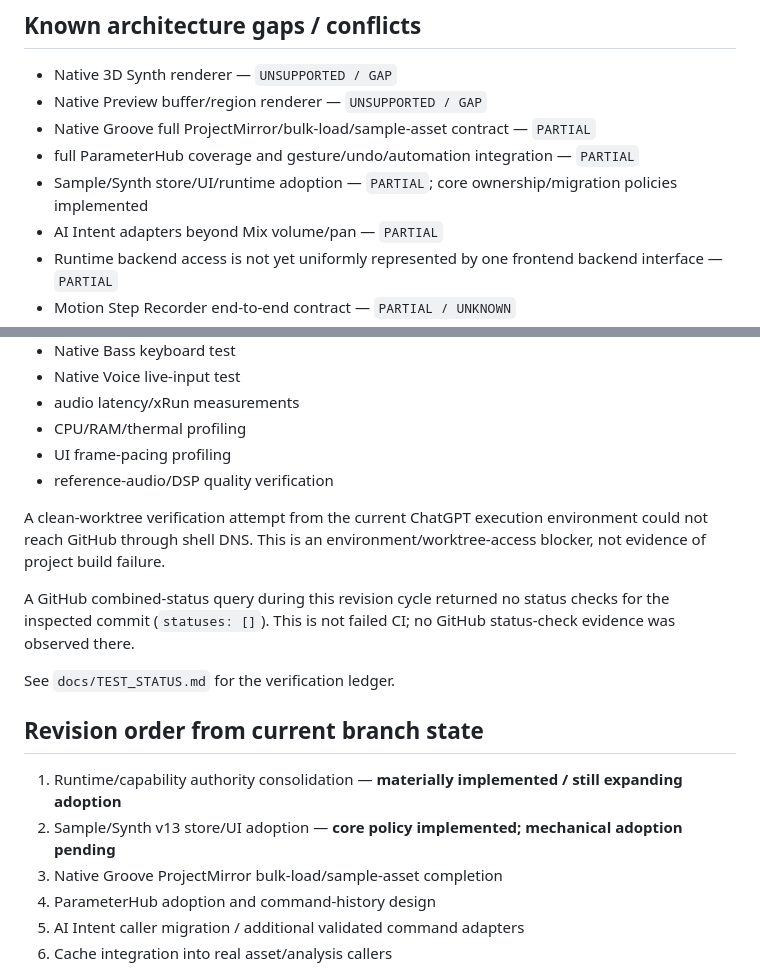
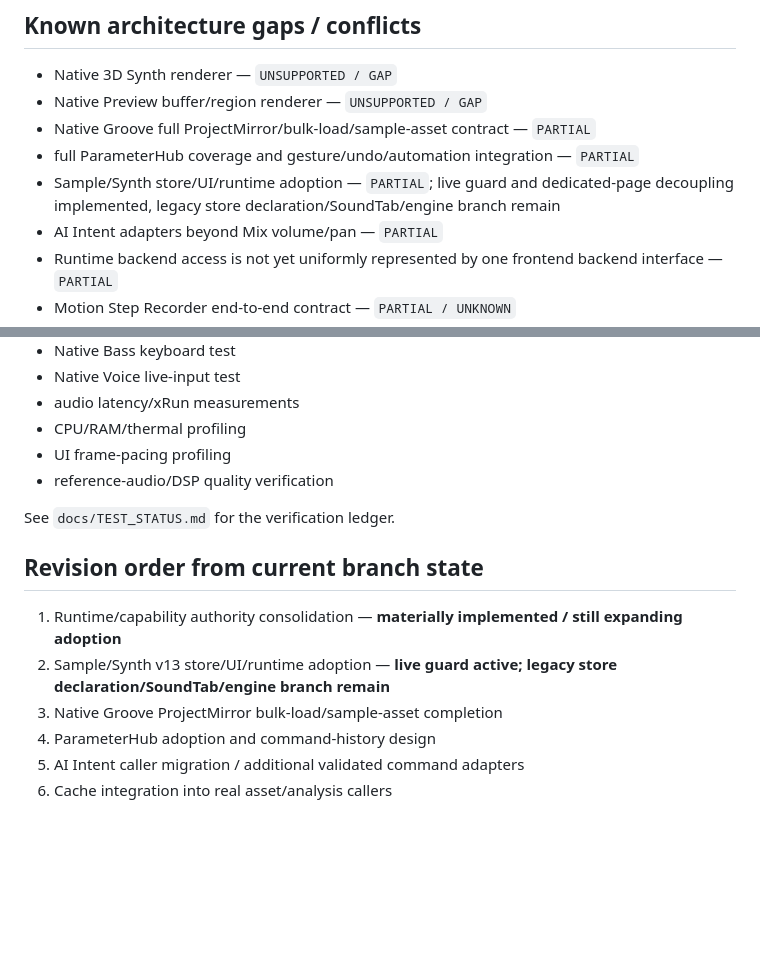
Before and after one commit to devdbzemusic/VibeCoreLiv3, a Markdown page: docs/PROJECT_STATUS.md, 2 parts joined by grey strips. Rendered like a GitHub page; blank space fills up the shorter version.

```diff
--- a/docs/PROJECT_STATUS.md
+++ b/docs/PROJECT_STATUS.md
@@ -193,7 +205,7 @@ The new budgeted cache core is present but not yet connected to the ~77 KB engin
 - Native Preview buffer/region renderer — `UNSUPPORTED / GAP`
 - Native Groove full ProjectMirror/bulk-load/sample-asset contract — `PARTIAL`
 - full ParameterHub coverage and gesture/undo/automation integration — `PARTIAL`
-- Sample/Synth store/UI/runtime adoption — `PARTIAL`; core ownership/migration policies implemented
+- Sample/Synth store/UI/runtime adoption — `PARTIAL`; live guard and dedicated-page decoupling implemented, legacy store declaration/SoundTab/engine branch remain
 - AI Intent adapters beyond Mix volume/pan — `PARTIAL`
 - Runtime backend access is not yet uniformly represented by one frontend backend interface — `PARTIAL`
 - Motion Step Recorder end-to-end contract — `PARTIAL / UNKNOWN`
@@ -239,16 +255,12 @@ For the current revision branch, these remain `NOT EXECUTED` in this verificatio
 - UI frame-pacing profiling
 - reference-audio/DSP quality verification
 
-A clean-worktree verification attempt from the current ChatGPT execution environment could not reach GitHub through shell DNS. This is an environment/worktree-access blocker, not evidence of project build failure.
-
-A GitHub combined-status query during this revision cycle returned no status checks for the inspected commit (`statuses: []`). This is not failed CI; no GitHub status-check evidence was observed there.
-
 See `docs/TEST_STATUS.md` for the verification ledger.
 
 ## Revision order from current branch state
 
 1. Runtime/capability authority consolidation — **materially implemented / still expanding adoption**
-2. Sample/Synth v13 store/UI adoption — **core policy implemented; mechanical adoption pending**
+2. Sample/Synth v13 store/UI/runtime adoption — **live guard active; legacy store declaration/SoundTab/engine branch remain**
 3. Native Groove ProjectMirror bulk-load/sample-asset completion
 4. ParameterHub adoption and command-history design
 5. AI Intent caller migration / additional validated command adapters
```
Also changed, not shown: other parts of docs/PROJECT_STATUS.md (+21 -5 lines).
